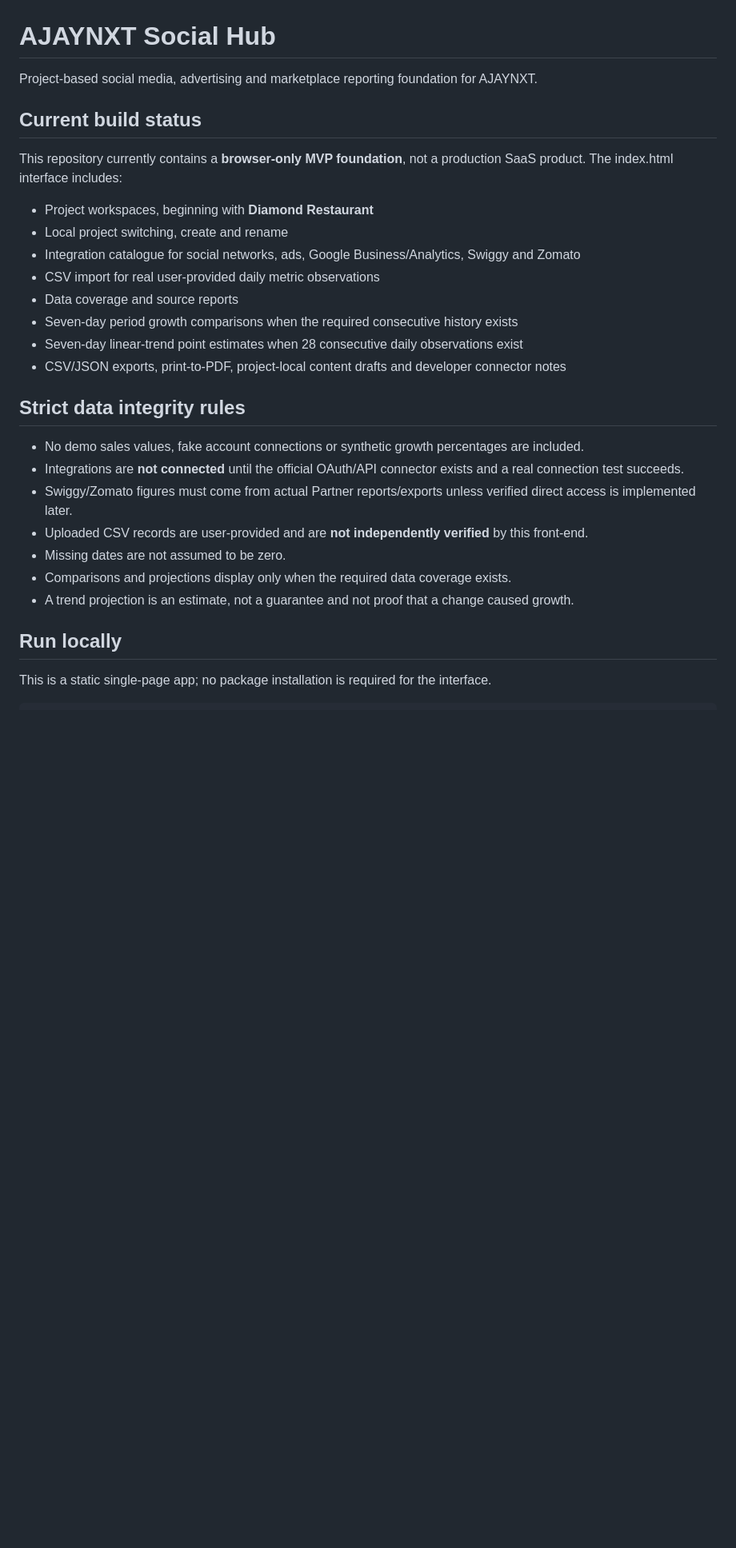
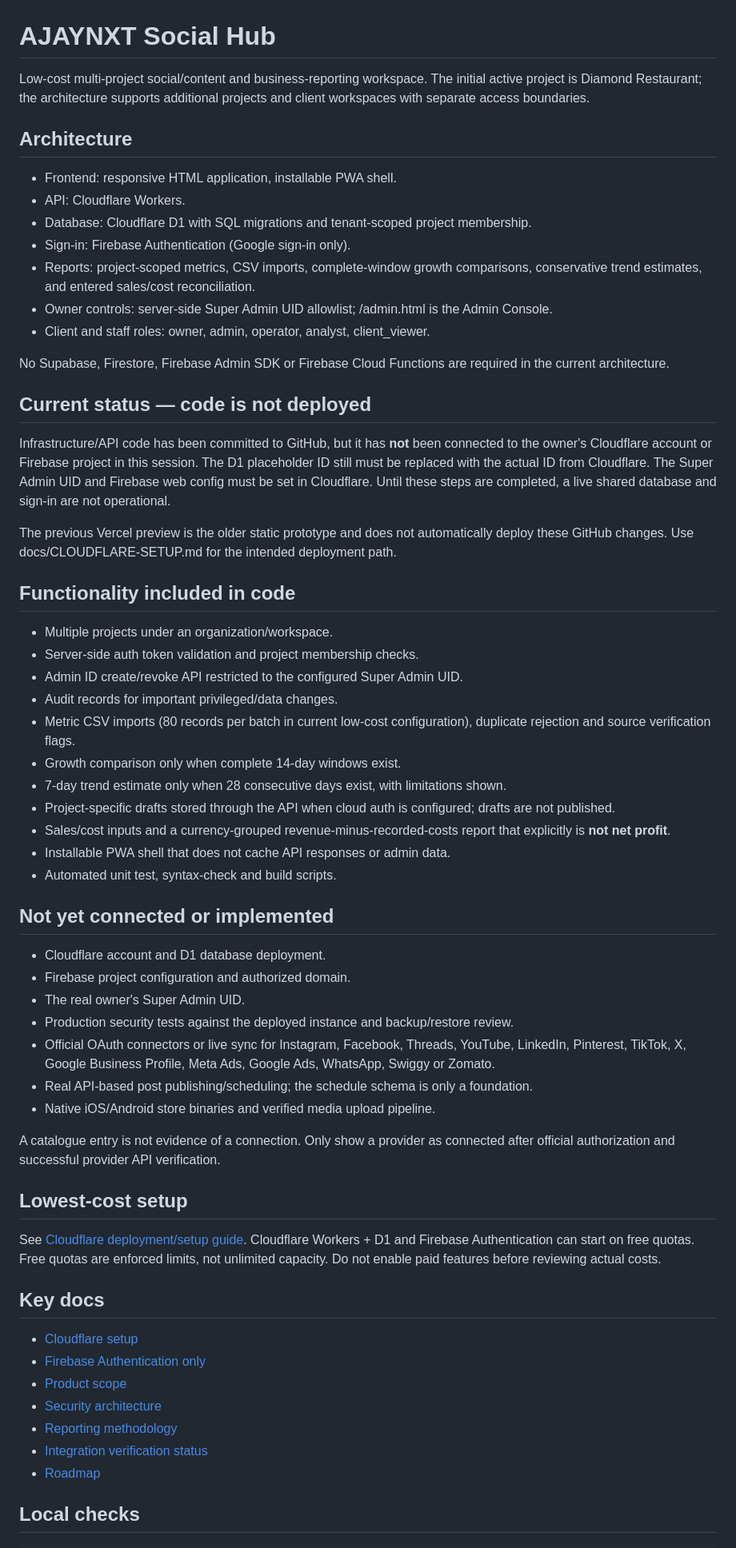
Before and after one commit to ajaynxt/ajaynxt-superapp, a Markdown page: README.md, the part around one of its changes. Shown at 80% size. Rendered like a GitHub page; blank space fills up the shorter version.

Commit message:
docs: update README for Cloudflare D1 and owner-only Admin access

```diff
--- a/README.md
+++ b/README.md
@@ -1,32 +1,65 @@
 # AJAYNXT Social Hub
 
-Project-based social media, advertising and marketplace reporting foundation for AJAYNXT.
+Low-cost multi-project social/content and business-reporting workspace. The initial active project is Diamond Restaurant; the architecture supports additional projects and client workspaces with separate access boundaries.
 
-## Current build status
+## Architecture
 
-This repository currently contains a **browser-only MVP foundation**, not a production SaaS product. The index.html interface includes:
+- Frontend: responsive HTML application, installable PWA shell.
+- API: Cloudflare Workers.
+- Database: Cloudflare D1 with SQL migrations and tenant-scoped project membership.
+- Sign-in: Firebase Authentication (Google sign-in only).
+- Reports: project-scoped metrics, CSV imports, complete-window growth comparisons, conservative trend estimates, and entered sales/cost reconciliation.
+- Owner controls: server-side Super Admin UID allowlist; /admin.html is the Admin Console.
+- Client and staff roles: owner, admin, operator, analyst, client_viewer.
 
-- Project workspaces, beginning with **Diamond Restaurant**
-- Local project switching, create and rename
-- Integration catalogue for social networks, ads, Google Business/Analytics, Swiggy and Zomato
-- CSV import for real user-provided daily metric observations
-- Data coverage and source reports
-- Seven-day period growth comparisons when the required consecutive history exists
-- Seven-day linear-trend point estimates when 28 consecutive daily observations exist
-- CSV/JSON exports, print-to-PDF, project-local content drafts and developer connector notes
+No Supabase, Firestore, Firebase Admin SDK or Firebase Cloud Functions are required in the current architecture.
 
-## Strict data integrity rules
+## Current status — code is not deployed
 
-- No demo sales values, fake account connections or synthetic growth percentages are included.
-- Integrations are **not connected** until the official OAuth/API connector exists and a real connection test succeeds.
-- Swiggy/Zomato figures must come from actual Partner reports/exports unless verified direct access is implemented later.
-- Uploaded CSV records are user-provided and are **not independently verified** by this front-end.
-- Missing dates are not assumed to be zero.
-- Comparisons and projections display only when the required data coverage exists.
-- A trend projection is an estimate, not a guarantee and not proof that a change caused growth.
+Infrastructure/API code has been committed to GitHub, but it has **not** been connected to the owner's Cloudflare account or Firebase project in this session. The D1 placeholder ID still must be replaced with the actual ID from Cloudflare. The Super Admin UID and Firebase web config must be set in Cloudflare. Until these steps are completed, a live shared database and sign-in are not operational.
 
-## Run locally
+The previous Vercel preview is the older static prototype and does not automatically deploy these GitHub changes. Use docs/CLOUDFLARE-SETUP.md for the intended deployment path.
 
-This is a static single-page app; no package installation is required for the interface.
+## Functionality included in code
+
+- Multiple projects under an organization/workspace.
+- Server-side auth token validation and project membership checks.
+- Admin ID create/revoke API restricted to the configured Super Admin UID.
+- Audit records for important privileged/data changes.
+- Metric CSV imports (80 records per batch in current low-cost configuration), duplicate rejection and source verification flags.
+- Growth comparison only when complete 14-day windows exist.
+- 7-day trend estimate only when 28 consecutive days exist, with limitations shown.
+- Project-specific drafts stored through the API when cloud auth is configured; drafts are not published.
+- Sales/cost inputs and a currency-grouped revenue-minus-recorded-costs report that explicitly is **not net profit**.
+- Installable PWA shell that does not cache API responses or admin data.
+- Automated unit test, syntax-check and build scripts.
+
+## Not yet connected or implemented
+
+- Cloudflare account and D1 database deployment.
+- Firebase project configuration and authorized domain.
+- The real owner's Super Admin UID.
+- Production security tests against the deployed instance and backup/restore review.
+- Official OAuth connectors or live sync for Instagram, Facebook, Threads, YouTube, LinkedIn, Pinterest, TikTok, X, Google Business Profile, Meta Ads, Google Ads, WhatsApp, Swiggy or Zomato.
+- Real API-based post publishing/scheduling; the schedule schema is only a foundation.
+- Native iOS/Android store binaries and verified media upload pipeline.
+
+A catalogue entry is not evidence of a connection. Only show a provider as connected after official authorization and successful provider API verification.
+
+## Lowest-cost setup
+
+See [Cloudflare deployment/setup guide](docs/CLOUDFLARE-SETUP.md). Cloudflare Workers + D1 and Firebase Authentication can start on free quotas. Free quotas are enforced limits, not unlimited capacity. Do not enable paid features before reviewing actual costs.
+
+## Key docs
+
+- [Cloudflare setup](docs/CLOUDFLARE-SETUP.md)
+- [Firebase Authentication only](docs/FIREBASE-SETUP.md)
+- [Product scope](docs/PRODUCT-SCOPE.md)
+- [Security architecture](docs/SECURITY-ARCHITECTURE.md)
+- [Reporting methodology](docs/REPORTING-METHODOLOGY.md)
+- [Integration verification status](docs/INTEGRATION-STATUS.md)
+- [Roadmap](docs/ROADMAP.md)
+
+## Local checks
 
 ~~~bash
```
Also changed, not shown: other parts of README.md (+5 -41 lines).
